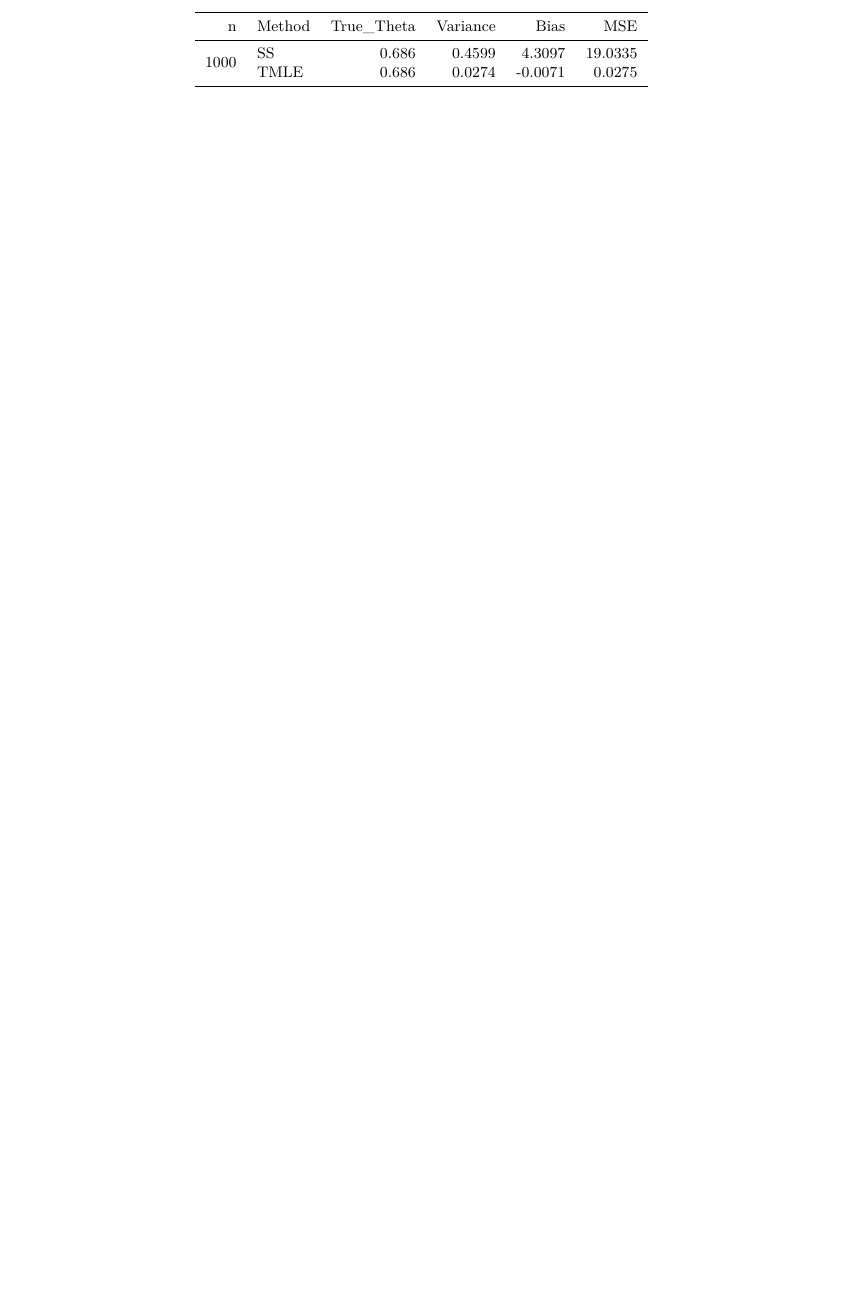
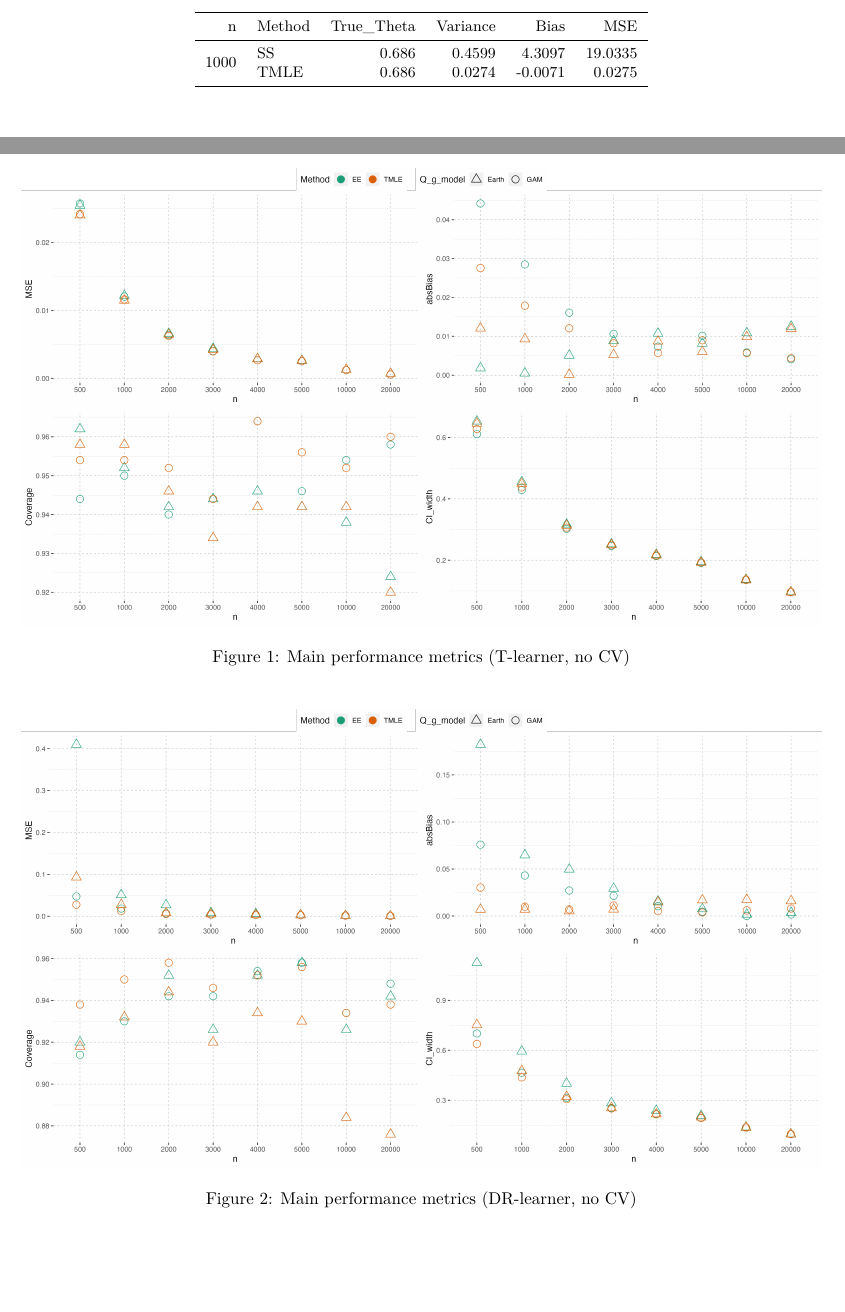
Before and after one commit to HaodongL/te_vim, a LaTeX document (tnp/table.tex): part of page 6 of 6 before the commit and two parts of pages 6 and 7 of 8 after it, the two joined at a grey line, cut so that both start at the same text, the shorter picture padded with empty space. Compiled offline with pdfLaTeX.

Commit message:
more plots

```diff
--- a/tnp/table.tex
+++ b/tnp/table.tex
@@ -524,3 +517,21 @@ n & Method & True\_Theta & Variance & Bias & MSE\\
 \end{tabular}
 \end{table}
 
+\clearpage
+
+\begin{figure}[H]
+
+{\centering \includegraphics[width=1\linewidth]{plot_dots_t_nocv_v}
+
+}
+
+\caption{Main performance metrics (T-learner, no CV)}\label{fig:unnamed-chunk-15}
+\end{figure}
+
+\begin{figure}[H]
+
+{\centering \includegraphics[width=1\linewidth]{plot_dots_dr_nocv_v}
+
+}
+
+\caption{Main performance metrics (DR-learner, no CV)}\label{fig:unnamed-chunk-16}
@@ -526,0 +547 @@ n & Method & True\_Theta & Variance & Bias & MSE\\
+\end{figure}
```
Also changed, not shown: tnp/plot_dots_dr_cv.png (added), tnp/plot_dots_dr_cv_v.png (added), tnp/plot_dots_dr_nocv.png (added), tnp/plot_dots_dr_nocv_v.png (added), tnp/plot_dots_t_cv.png (added), tnp/plot_dots_t_cv_v.png (added), tnp/plot_dots_t_nocv.png (added), tnp/plot_dots_t_nocv_v.png (added), tnp/table.pdf, tnp/table.tex (26 more changed lines), 1 other file.
